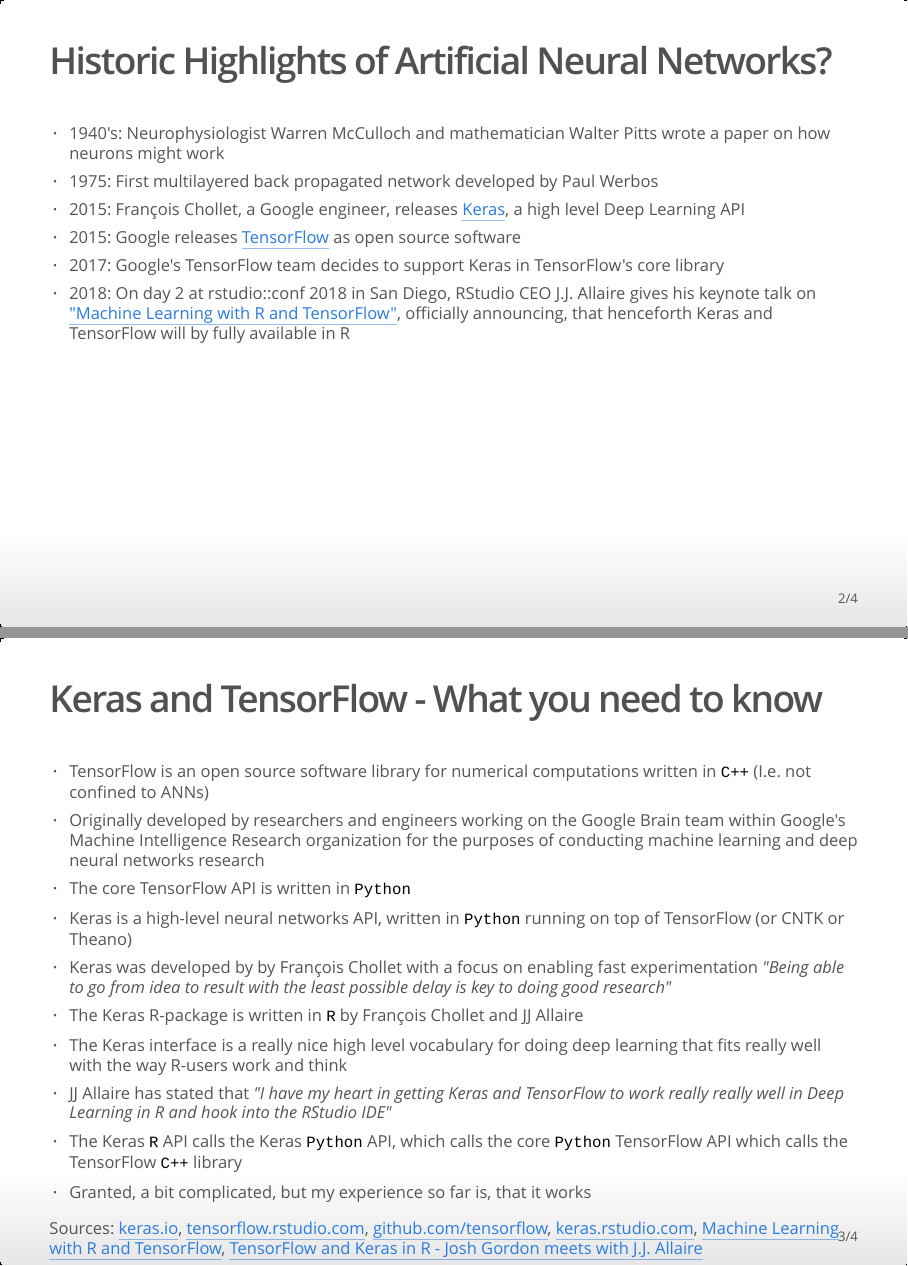
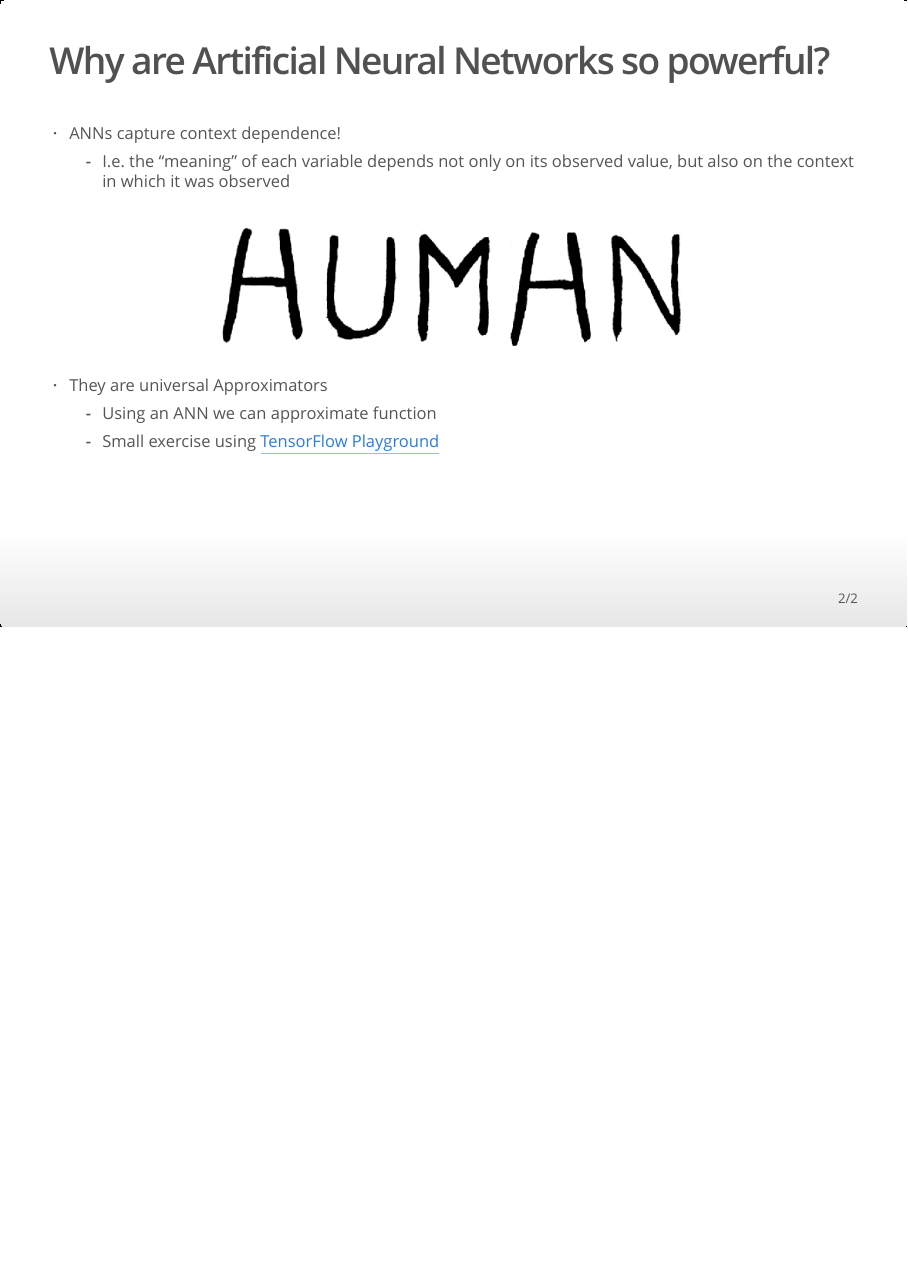
Before and after one commit to anhnguyendepocen/DeepLearningWorkshop, an R Markdown document (02_intro_to_TF/lecture/02_introduction_to_tensorflow.Rmd): pages 2 and 3 of 4 before the commit and page 2 of 2 after it, the two joined at a grey line. The pictures show the output file 02_intro_to_TF/lecture/02_introduction_to_tensorflow.html that the author committed with the source, opened offline.

Commit message:
Update session 2 lecture I

````diff
--- a/02_intro_to_TF/lecture/02_introduction_to_tensorflow.Rmd
+++ b/02_intro_to_TF/lecture/02_introduction_to_tensorflow.Rmd
@@ -14,30 +14,15 @@
 library('tidyverse')
 ```
 
-## Historic Highlights of Artificial Neural Networks?
+## Why are Artificial Neural Networks so powerful?
 
-- 1940's: Neurophysiologist Warren McCulloch and mathematician Walter Pitts wrote a paper on how neurons might work
-- 1975: First multilayered back propagated network developed by Paul Werbos
-- 2015: François Chollet, a Google engineer, releases [Keras](https://keras.io/), a high level Deep Learning API
-- 2015: Google releases [TensorFlow](https://www.tensorflow.org/) as open source software
-- 2017: Google's TensorFlow team decides to support Keras in TensorFlow's core library
-- 2018: On day 2 at rstudio::conf 2018 in San Diego, RStudio CEO J.J. Allaire gives his keynote talk on ["Machine Learning with R and TensorFlow"](https://www.youtube.com/watch?v=atiYXm7JZv0), officially announcing, that henceforth Keras and TensorFlow will by fully available in R
+- ANNs capture context dependence!
+    - I.e. the “meaning” of each variable depends not only on its observed value, but also on the context in which it was observed
 
-## Keras and TensorFlow - What you need to know
+```{r, out.width = "600px", fig.align="center"}
+knitr::include_graphics("figures/HUMAN.png")
+```
 
-- TensorFlow is an open source software library for numerical computations written in `C++` (I.e. not confined to ANNs)
-- Originally developed by researchers and engineers working on the Google Brain team within Google's Machine Intelligence Research organization for the purposes of conducting machine learning and deep neural networks research
-- The core TensorFlow API is written in `Python`
-- Keras is a high-level neural networks API, written in `Python` running on top of TensorFlow (or CNTK or Theano)
-- Keras was developed by by François Chollet with a focus on enabling fast experimentation _"Being able to go from idea to result with the least possible delay is key to doing good research"_
-- The Keras R-package is written in `R` by François Chollet and JJ Allaire
-- The Keras interface is a really nice high level vocabulary for doing deep learning that fits really well with the way R-users work and think
-- JJ Allaire has stated that _"I have my heart in getting Keras and TensorFlow to work really really well in Deep Learning in R and hook into the RStudio IDE"_
-- The Keras `R` API calls the Keras `Python` API, which calls the core `Python` TensorFlow API which calls the TensorFlow `C++` library
-- Granted, a bit complicated, but my experience so far is, that it works
-
-Sources: [keras.io](https://keras.io/), [tensorflow.rstudio.com](https://tensorflow.rstudio.com/), [github.com/tensorflow](https://github.com/tensorflow/tensorflow), [keras.rstudio.com](https://keras.rstudio.com/), [Machine Learning with R and TensorFlow](https://www.youtube.com/watch?v=atiYXm7JZv0), [TensorFlow and Keras in R - Josh Gordon meets with J.J. Allaire](https://www.youtube.com/watch?v=YrzE_N4bjDM)
-
-## The suite of TensorFlow R packages
-
-- TensorFlow APIs
+- They are universal Approximators
+    - Using an ANN we can approximate function
+    - Small exercise using [TensorFlow Playground](https://playground.tensorflow.org)
````
Also changed, not shown: 02_intro_to_TF/lecture/02_introduction_to_tensorflow.html, 02_intro_to_TF/lecture/02_introduction_to_tensorflow.Rmd (13 more changed lines).
